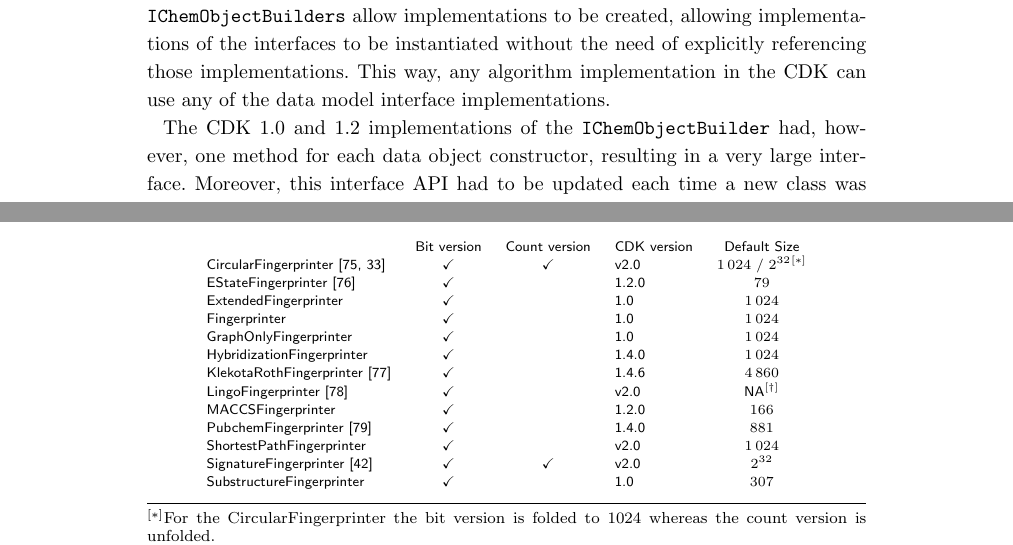
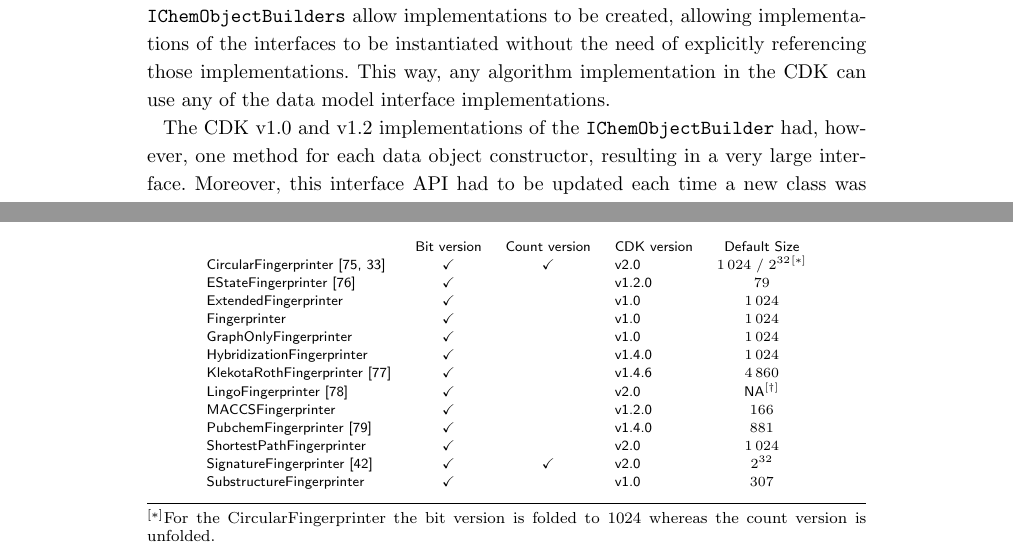
Before and after one commit to cdk/cdk-paper-3, a LaTeX document (article.tex): two parts of pages 10 and 21 of 22, joined at a grey line, cut so that both start at the same text. Compiled offline with pdfLaTeX.

Commit message:
Added more 'v's for consistency

```diff
--- a/article.tex
+++ b/article.tex
@@ -898,7 +898,7 @@ of explicitly referencing those implementations. This way, any algorithm
 implementation in the CDK can use any of the data model interface
 implementations.
 
-The CDK 1.0 and 1.2 implementations of the \texttt{IChemObjectBuilder} had,
+The CDK v1.0 and v1.2 implementations of the \texttt{IChemObjectBuilder} had,
 however, one method for each data object constructor, resulting in a very large
 interface. Moreover, this interface API had to be updated each time a new class
 was introduced, and when existing methods changed and constructors were updated.
@@ -1339,20 +1339,20 @@ Java runtime version 1.7.0\_101.
                              & Bit version  & Count version & CDK version & Default Size    \\
   CircularFingerprinter~\cite{rogers2010extended, Clark2014}      & $\checkmark$ & $\checkmark$  & \cdkversion{}     & $1\,024$ / $2^{32}$%
 \footnote[1]{For the CircularFingerprinter the bit version is folded to 1024 whereas the count version is unfolded.} \\
-  EStateFingerprinter~\cite{Hall1995}       & $\checkmark$ &               & 1.2.0       & $79$            \\
-  ExtendedFingerprinter      & $\checkmark$ &               & 1.0         & $1\,024$        \\
-  Fingerprinter              & $\checkmark$ &               & 1.0         & $1\,024$        \\
-  GraphOnlyFingerprinter     & $\checkmark$ &               & 1.0         & $1\,024$        \\
-  HybridizationFingerprinter & $\checkmark$ &               & 1.4.0       & $1\,024$        \\
-  KlekotaRothFingerprinter~\cite{Klekota2008}   & $\checkmark$ &               & 1.4.6       & $4\,860$        \\
+  EStateFingerprinter~\cite{Hall1995}       & $\checkmark$ &               & v1.2.0       & $79$            \\
+  ExtendedFingerprinter      & $\checkmark$ &               & v1.0         & $1\,024$        \\
+  Fingerprinter              & $\checkmark$ &               & v1.0         & $1\,024$        \\
+  GraphOnlyFingerprinter     & $\checkmark$ &               & v1.0         & $1\,024$        \\
+  HybridizationFingerprinter & $\checkmark$ &               & v1.4.0       & $1\,024$        \\
+  KlekotaRothFingerprinter~\cite{Klekota2008}   & $\checkmark$ &               & v1.4.6       & $4\,860$        \\
   LingoFingerprinter~\cite{vidal2005lingo}         & $\checkmark$ &               & \cdkversion{}     & NA%
 \footnote[2]{The LingoFingerprinter does not have a default size.}
                                                                                              \\
-  MACCSFingerprinter         & $\checkmark$ &               & 1.2.0       & $166$           \\
-  PubchemFingerprinter~\cite{pubchemFP}       & $\checkmark$ &               & 1.4.0       & $881$            \\
+  MACCSFingerprinter         & $\checkmark$ &               & v1.2.0       & $166$           \\
+  PubchemFingerprinter~\cite{pubchemFP}       & $\checkmark$ &               & v1.4.0       & $881$            \\
   ShortestPathFingerprinter  & $\checkmark$ &               & \cdkversion{}     & $1\,024$        \\
   SignatureFingerprinter~\cite{signaturefingerprints}     & $\checkmark$ & $\checkmark$  & \cdkversion{}     & $2^{32}$         \\
-  SubstructureFingerprinter  & $\checkmark$ &               & 1.0         & $307$           \\
+  SubstructureFingerprinter  & $\checkmark$ &               & v1.0         & $307$           \\
 
     \end{tabular}
     \end{minipage}
```
